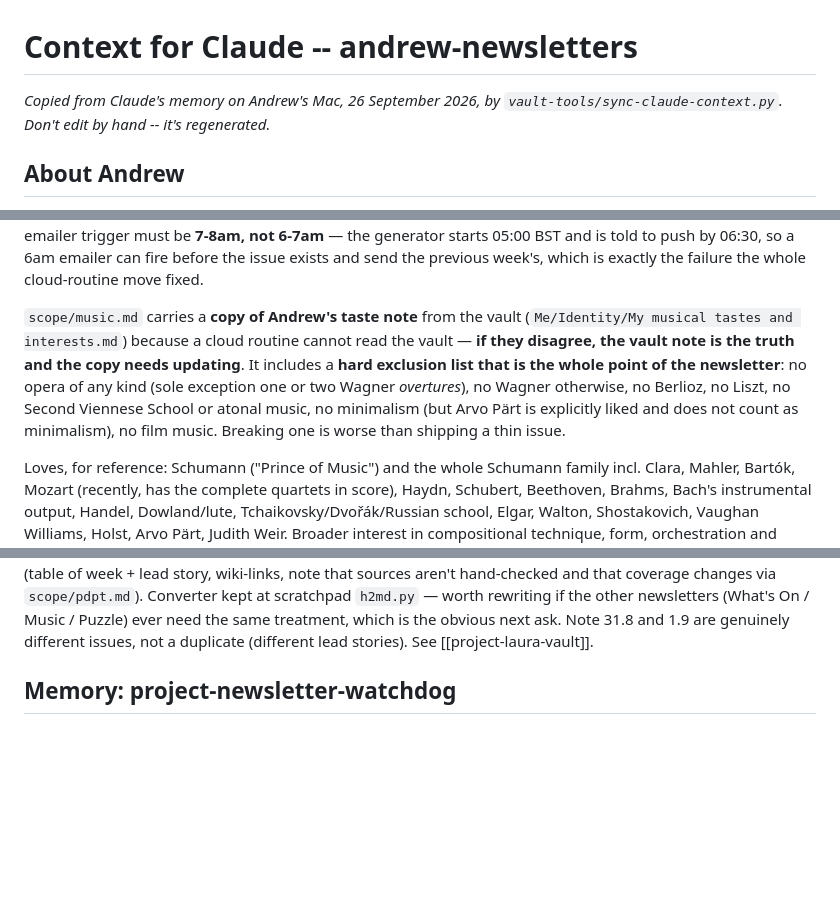
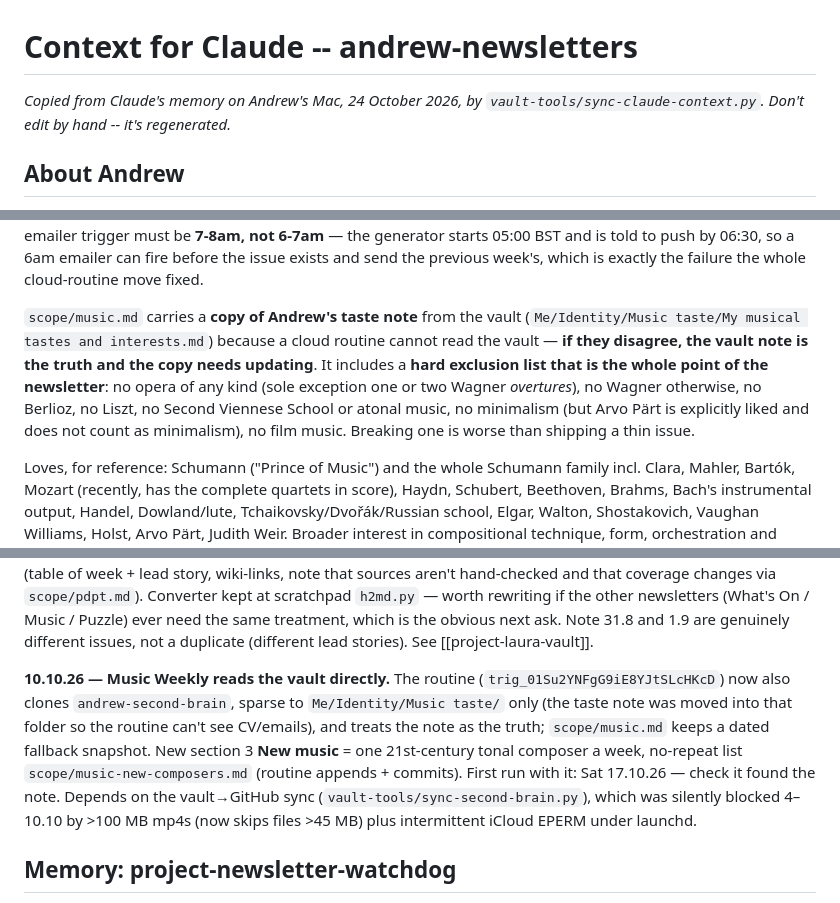
Before and after one commit to andrewlord311-sudo/andrew-newsletters, a Markdown page: CLAUDE-context.md, 3 parts joined by grey strips. Rendered like a GitHub page; blank space fills up the shorter version.

Commit message:
Refresh Claude context (CLAUDE-context.md, Key docs) from the Mac
Co-Authored-By: Claude Opus 5.5 <noreply@anthropic.com>

```diff
--- a/CLAUDE-context.md
+++ b/CLAUDE-context.md
@@ -1,6 +1,6 @@
 # Context for Claude -- andrew-newsletters
 
-_Copied from Claude's memory on Andrew's Mac, 26 September 2026, by `vault-tools/sync-claude-context.py`. Don't edit by hand -- it's regenerated._
+_Copied from Claude's memory on Andrew's Mac, 24 October 2026, by `vault-tools/sync-claude-context.py`. Don't edit by hand -- it's regenerated._
 
 ## About Andrew
 
@@ -98,12 +98,14 @@ Fix: three cloud routines via `RemoteTrigger` (the `schedule` skill), model clau
 
 **Apps Script setup gotchas hit while deploying it, worth reusing:** Safari blocks the OAuth consent popup, so `script.google.com` must be added to Safari → Settings → Websites → Pop-up Windows → Allow *before* authorising. And the function must be **Run manually once to authorise before adding the trigger**, not after — trying it the other way gives "Script authorization failed. Please check your pop-up blocker settings". Also: the emailer trigger must be **7-8am, not 6-7am** — the generator starts 05:00 BST and is told to push by 06:30, so a 6am emailer can fire before the issue exists and send the previous week's, which is exactly the failure the whole cloud-routine move fixed.
 
-`scope/music.md` carries a **copy of Andrew's taste note** from the vault (`Me/Identity/My musical tastes and interests.md`) because a cloud routine cannot read the vault — **if they disagree, the vault note is the truth and the copy needs updating**. It includes a **hard exclusion list that is the whole point of the newsletter**: no opera of any kind (sole exception one or two Wagner *overtures*), no Wagner otherwise, no Berlioz, no Liszt, no Second Viennese School or atonal music, no minimalism (but Arvo Pärt is explicitly liked and does not count as minimalism), no film music. Breaking one is worse than shipping a thin issue.
+`scope/music.md` carries a **copy of Andrew's taste note** from the vault (`Me/Identity/Music taste/My musical tastes and interests.md`) because a cloud routine cannot read the vault — **if they disagree, the vault note is the truth and the copy needs updating**. It includes a **hard exclusion list that is the whole point of the newsletter**: no opera of any kind (sole exception one or two Wagner *overtures*), no Wagner otherwise, no Berlioz, no Liszt, no Second Viennese School or atonal music, no minimalism (but Arvo Pärt is explicitly liked and does not count as minimalism), no film music. Breaking one is worse than shipping a thin issue.
 
 Loves, for reference: Schumann ("Prince of Music") and the whole Schumann family incl. Clara, Mahler, Bartók, Mozart (recently, has the complete quartets in score), Haydn, Schubert, Beethoven, Brahms, Bach's instrumental output, Handel, Dowland/lute, Tchaikovsky/Dvořák/Russian school, Elgar, Walton, Shostakovich, Vaughan Williams, Holst, Arvo Pärt, Judith Weir. Broader interest in compositional technique, form, orchestration and composers in historical context. Sections: listen this week / a composer to explore / something to study / on the radio / live near Colchester. Reuses the Puzzle Weekly rating endpoint for the 👍🙂👎 feedback loop.
 
 
 **PDPT Watch back issues archived into Laura's vault 21.9.26.** `pdpt.html` is overwritten every week, so all 12 published issues (21.7.26 - 21.9.26) were recovered from git history (`git log -- pdpt.html`, newest commit per week so the fixed re-runs win), converted HTML->Markdown, and copied to **Laura Work `Research/PDPT Watch/`** (folder id `1UqmFyNDRomj4KymOkhK6j_j-1jW5vb9f`) as `PDPT Watch YYYY-MM-DD.md` plus a `PDPT Watch — index.md` (table of week + lead story, wiki-links, note that sources aren't hand-checked and that coverage changes via `scope/pdpt.md`). Converter kept at scratchpad `h2md.py` — worth rewriting if the other newsletters (What's On / Music / Puzzle) ever need the same treatment, which is the obvious next ask. Note 31.8 and 1.9 are genuinely different issues, not a duplicate (different lead stories). See [[project-laura-vault]].
+
+**10.10.26 — Music Weekly reads the vault directly.** The routine (`trig_01Su2YNFgG9iE8YJtSLcHKcD`) now also clones `andrew-second-brain`, sparse to `Me/Identity/Music taste/` only (the taste note was moved into that folder so the routine can't see CV/emails), and treats the note as the truth; `scope/music.md` keeps a dated fallback snapshot. New section 3 **New music** = one 21st-century tonal composer a week, no-repeat list `scope/music-new-composers.md` (routine appends + commits). First run with it: Sat 17.10.26 — check it found the note. Depends on the vault→GitHub sync (`vault-tools/sync-second-brain.py`), which was silently blocked 4–10.10 by >100 MB mp4s (now skips files >45 MB) plus intermittent iCloud EPERM under launchd.
 
 ## Memory: project-newsletter-watchdog
 
```
Also changed, not shown: CLAUDE.md (+2 -0 lines).
